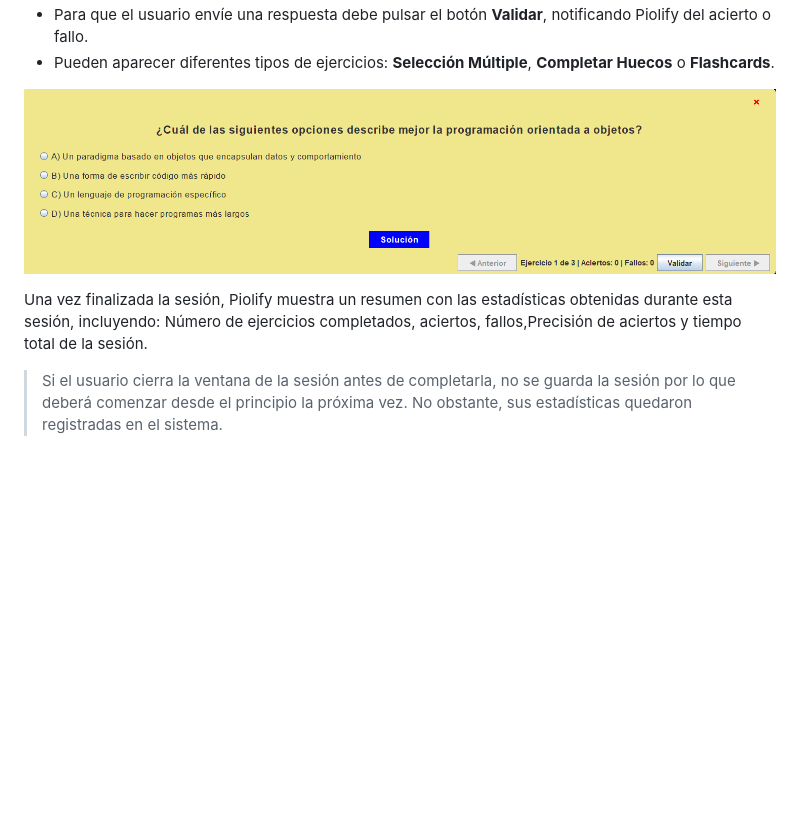
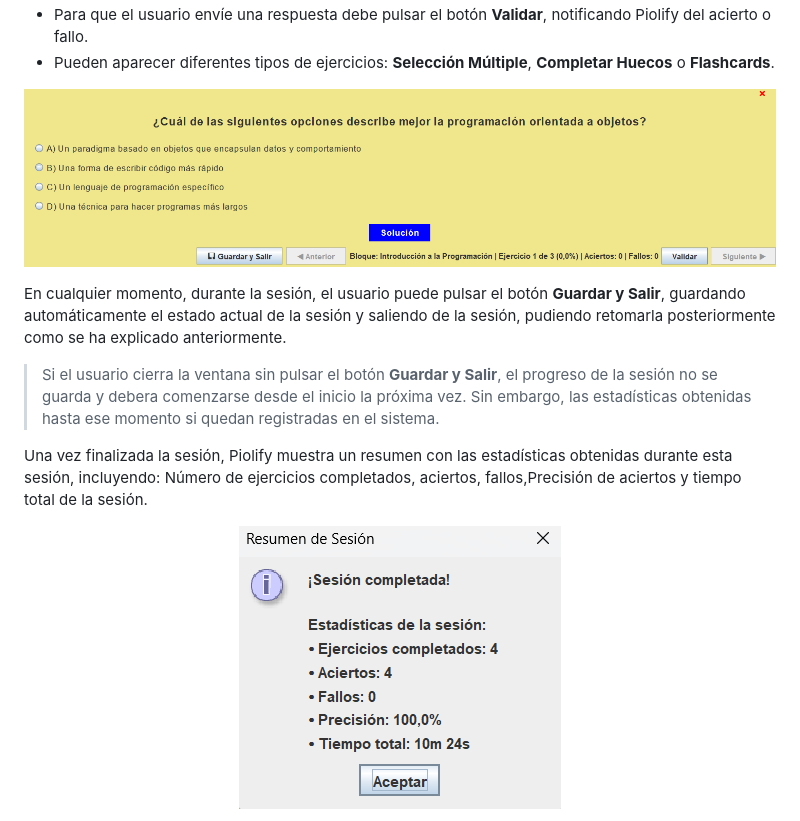
Before and after one commit to JHLumu/Proyecto_PDS_2024-25, a Markdown page: docs/manual-usuario/manual-de-usuario.md, the part around the change printed below. Rendered like a GitHub page; pictures changed too: docs/manual-usuario/imagenes/realizarejercicio.png; blank space fills up the shorter version.

```diff
--- a/docs/manual-usuario/manual-de-usuario.md
+++ b/docs/manual-usuario/manual-de-usuario.md
@@ -114,9 +125,13 @@ Tras seleccionar el bloque, Piolify inicia automáticamente la sesión de aprend
 - Para que el usuario envíe una respuesta debe pulsar el botón **Validar**, notificando Piolify del acierto o fallo.
 - Pueden aparecer diferentes tipos de ejercicios: **Selección Múltiple**, **Completar Huecos** o **Flashcards**.
 
-<p align="center"><img src="./imagenes/realizarejercicio.png"  alt="Ventana Realizar Bloque" width=900, style="padding-top:1rem"></p>
+<p align="center"><img src="./imagenes/realizarejercicio.png"  alt="Ventana Realizar Ejercicio" width=900, style="padding-top:1rem"></p>
+
+En cualquier momento, durante la sesión, el usuario puede pulsar el botón **Guardar y Salir**, guardando automáticamente el estado actual de la sesión y saliendo de la sesión, pudiendo retomarla posteriormente como se ha explicado anteriormente.
+
+> Si el usuario cierra la ventana sin pulsar el botón **Guardar y Salir**, el progreso de la sesión no se guarda y debera comenzarse desde el inicio la próxima vez. Sin embargo, las estadísticas obtenidas hasta ese momento si quedan registradas en el sistema.
 
 Una vez finalizada la sesión, Piolify muestra un resumen con las estadísticas obtenidas durante esta sesión, incluyendo: Número de ejercicios completados, aciertos, fallos,Precisión de aciertos y tiempo total de la sesión.
 
-> Si el usuario cierra la ventana de la sesión antes de completarla, no se guarda la sesión por lo que deberá comenzar desde el principio la próxima vez. No obstante, sus estadísticas quedaron registradas en el sistema.
+<p align="center"><img src="./imagenes/resumensesion.png"  alt="Ventana Resumen Sesión" width=300, style="padding-top:1rem"></p>
 
```
Also changed, not shown: other parts of docs/manual-usuario/manual-de-usuario.md (+34 -26 lines), docs/manual-usuario/imagenes/seleccionarbloque.png, docs/manual-usuario/imagenes/sesionencurso.png (added).
